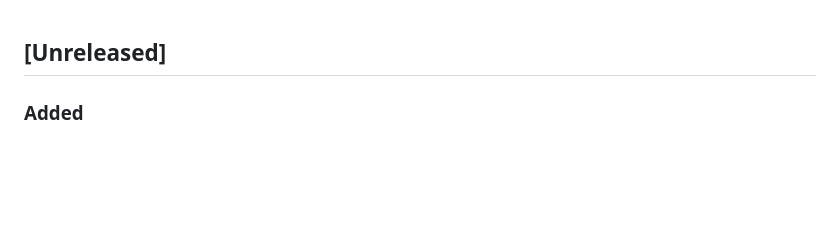
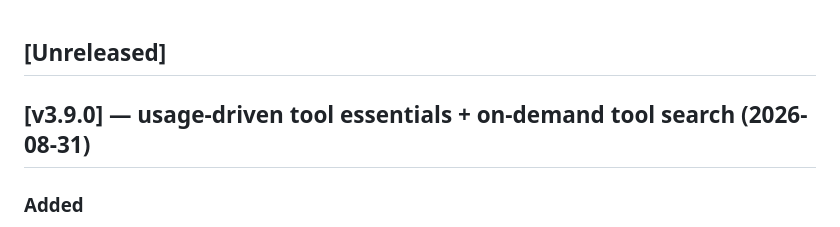
Before and after one commit to H4fizWasabie/mino-agent, a Markdown page: CHANGELOG.md, the part around the change. Drawn GitHub-style; blank space fills up the shorter version.

Commit message:
chore: tag v3.9.0 in CHANGELOG

```diff
--- a/CHANGELOG.md
+++ b/CHANGELOG.md
@@ -1,4 +1,6 @@
 ## [Unreleased]
+
+## [v3.9.0] — usage-driven tool essentials + on-demand tool search (2026-08-31)
 
 ### Added
 
```
